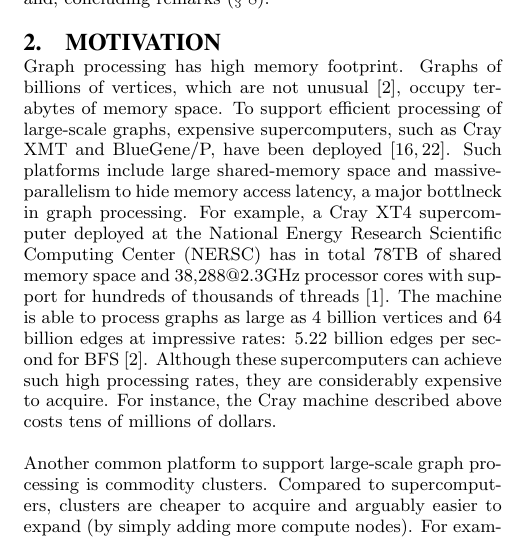
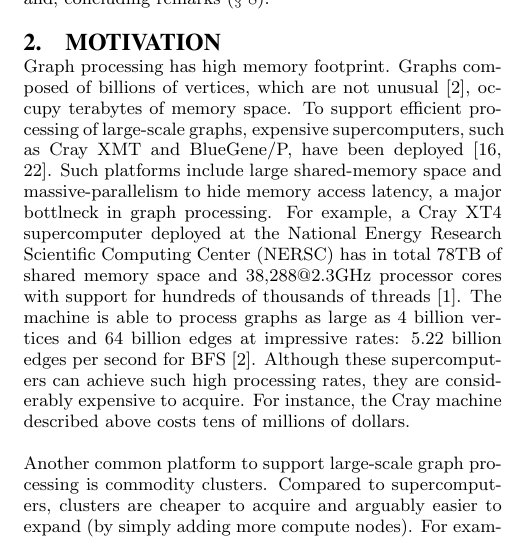
Before and after one commit to netsyslab/Totem, a LaTeX paper (doc/571R_final/571R_final.tex, which reads doc/571R_final/motivation.tex): part of one column of page 2 of 9, cut so that both start at the same text. Compiled offline with pdfLaTeX.

Commit message:
Reviewed motivation.tex

```diff
--- a/doc/571R_final/motivation.tex
+++ b/doc/571R_final/motivation.tex
@@ -1,7 +1,7 @@
 \section{Motivation}
 \label{sec:motivation}
 
-Graph processing has high memory footprint. Graphs of billions of vertices, which are not unusual~\cite{graph500}, occupy terabytes of memory space. To support efficient processing of large-scale graphs, expensive supercomputers, such as Cray XMT and BlueGene/P, have been deployed~\cite{mizell2009early, yoo2005scalable}. Such platforms include large shared-memory space and massive-parallelism to hide memory access latency, a major bottlneck in graph processing. For example, a Cray XT4 supercomputer deployed at the National Energy Research Scientific Computing Center (NERSC) has in total 78TB of shared memory space and 38,288@2.3GHz processor cores with support for hundreds of thousands of threads~\cite{franklin2011cray}. The machine is able to process graphs as large as 4 billion vertices and 64 billion edges at impressive rates: 5.22 billion edges per second for BFS~\cite{graph500}. Although these supercomputers can achieve such high processing rates, they are considerably expensive to acquire. For instance, the Cray machine described above costs tens of millions of dollars.
+Graph processing has high memory footprint. Graphs composed of billions of vertices, which are not unusual~\cite{graph500}, occupy terabytes of memory space. To support efficient processing of large-scale graphs, expensive supercomputers, such as Cray XMT and BlueGene/P, have been deployed~\cite{mizell2009early, yoo2005scalable}. Such platforms include large shared-memory space and massive-parallelism to hide memory access latency, a major bottlneck in graph processing. For example, a Cray XT4 supercomputer deployed at the National Energy Research Scientific Computing Center (NERSC) has in total 78TB of shared memory space and 38,288@2.3GHz processor cores with support for hundreds of thousands of threads~\cite{franklin2011cray}. The machine is able to process graphs as large as 4 billion vertices and 64 billion edges at impressive rates: 5.22 billion edges per second for BFS~\cite{graph500}. Although these supercomputers can achieve such high processing rates, they are considerably expensive to acquire. For instance, the Cray machine described above costs tens of millions of dollars.
 
 Another common platform to support large-scale graph processing is commodity clusters. Compared to supercomputers, clusters are cheaper to acquire and arguably easier to expand (by simply adding more compute nodes). For example, Malewics et al.~\cite{Malewicz2009} describes a cluster setup in Google that is based on 300 commodity PCs with over 1TB of aggregate memory space and 1400 processor cores (assuming a PC setup of 4GB of memory and quad-core processor). However, due to high inter-node communication overhead and relatively low multithreading, cluster setups are typically less efficient than supercomputers: roughly 1.3 milllion edges per second of BFS processing rate for a 1 billion vertices and 127 billion edges graph on such setup~\cite{Malewicz2009}.
 
```
